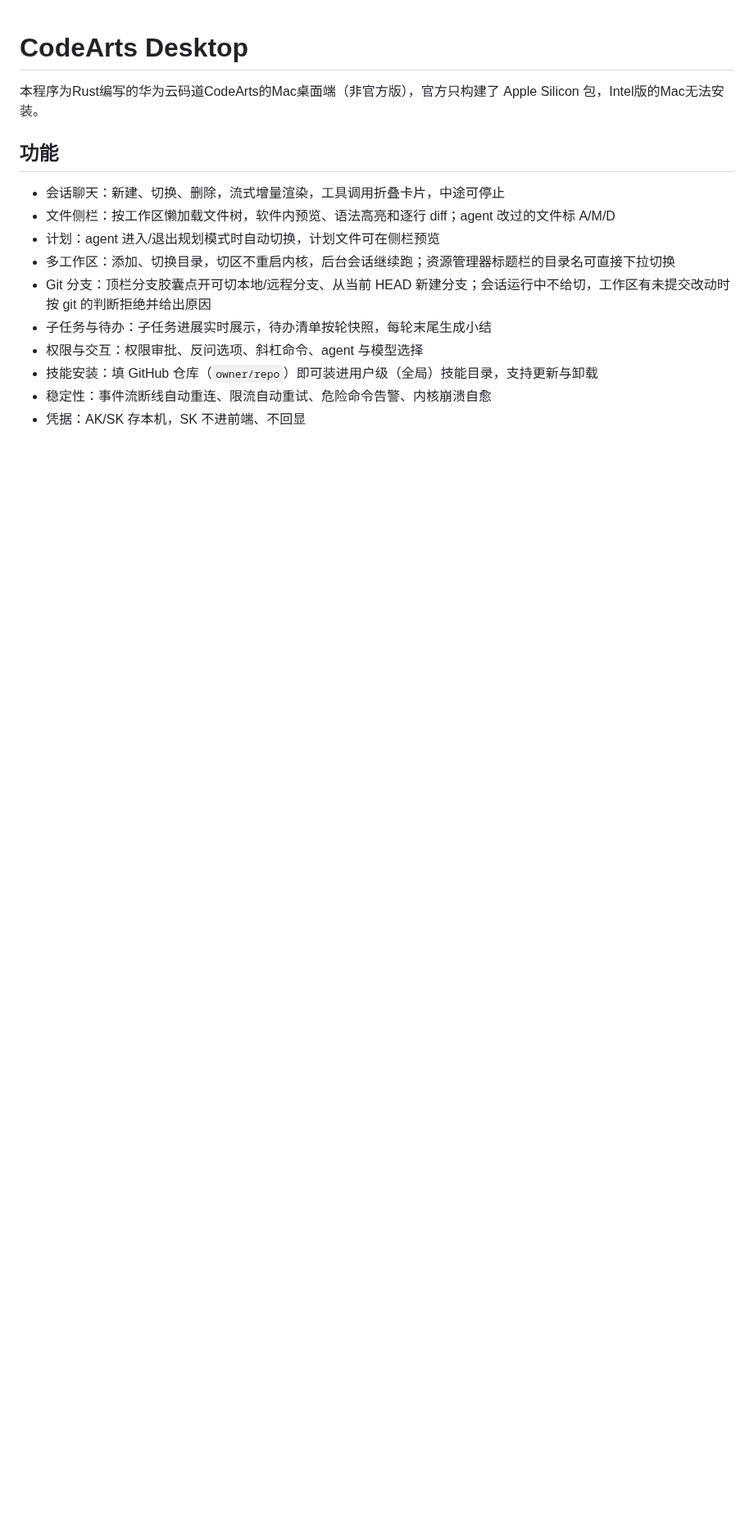
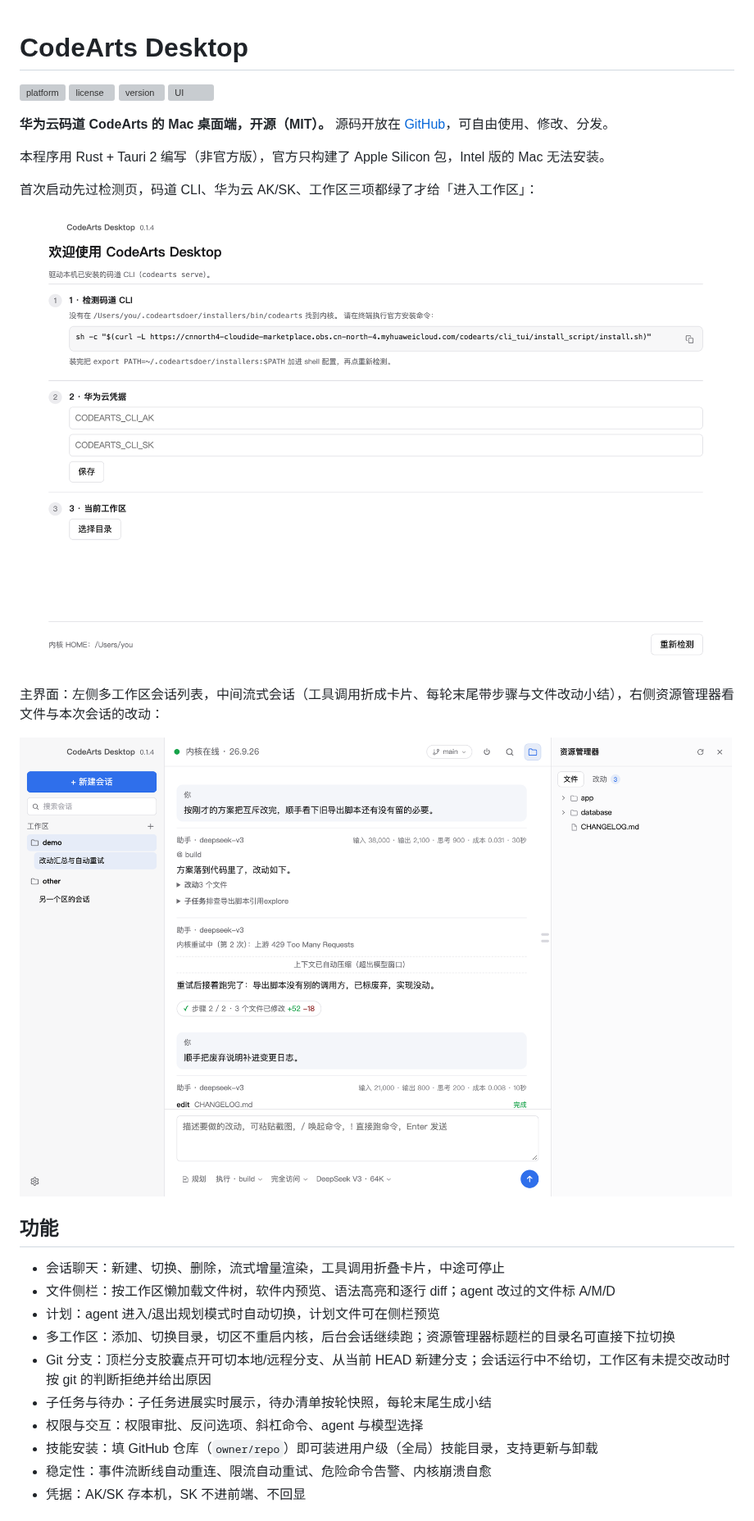
Before and after one commit to 17472439chaochao-lab/codearts, a Markdown page: README.md, the part around one of its changes. Shown at 82% size. Rendered like a GitHub page; pictures changed too: screenshots/main.png (added), screenshots/setup.png (added); blank space fills up the shorter version; grey boxes are pictures that could not be loaded.

Commit message:
README 写明 MIT 开源，补产品截图与徽章
- 新增 LICENSE（MIT）
- README 顶部四个手写 SVG 徽章（platform / license / version / UI），用本地文件而不依赖 shields.io
- 补引导页与主界面截图：由预览台渲染真组件，非本机真实数据
- Cargo.toml、package.json 补 license 字段

```diff
--- a/README.md
+++ b/README.md
@@ -1,6 +1,18 @@
 # CodeArts Desktop
 
-本程序为Rust编写的华为云码道CodeArts的Mac桌面端（非官方版），官方只构建了 Apple Silicon 包，Intel版的Mac无法安装。
+![platform](docs/badges/platform.svg) ![license](docs/badges/license.svg) ![version](docs/badges/version.svg) ![UI](docs/badges/ui.svg)
+
+**华为云码道 CodeArts 的 Mac 桌面端，开源（MIT）。** 源码开放在 [GitHub](https://github.com/17472439chaochao-lab/codearts)，可自由使用、修改、分发。
+
+本程序用 Rust + Tauri 2 编写（非官方版），官方只构建了 Apple Silicon 包，Intel 版的 Mac 无法安装。
+
+首次启动先过检测页，码道 CLI、华为云 AK/SK、工作区三项都绿了才给「进入工作区」：
+
+![首次启动的检测页](screenshots/setup.png)
+
+主界面：左侧多工作区会话列表，中间流式会话（工具调用折成卡片、每轮末尾带步骤与文件改动小结），右侧资源管理器看文件与本次会话的改动：
+
+![主界面](screenshots/main.png)
 
 ## 功能
 
```
Also changed, not shown: other parts of README.md (+6 -0 lines), 5 other files.
